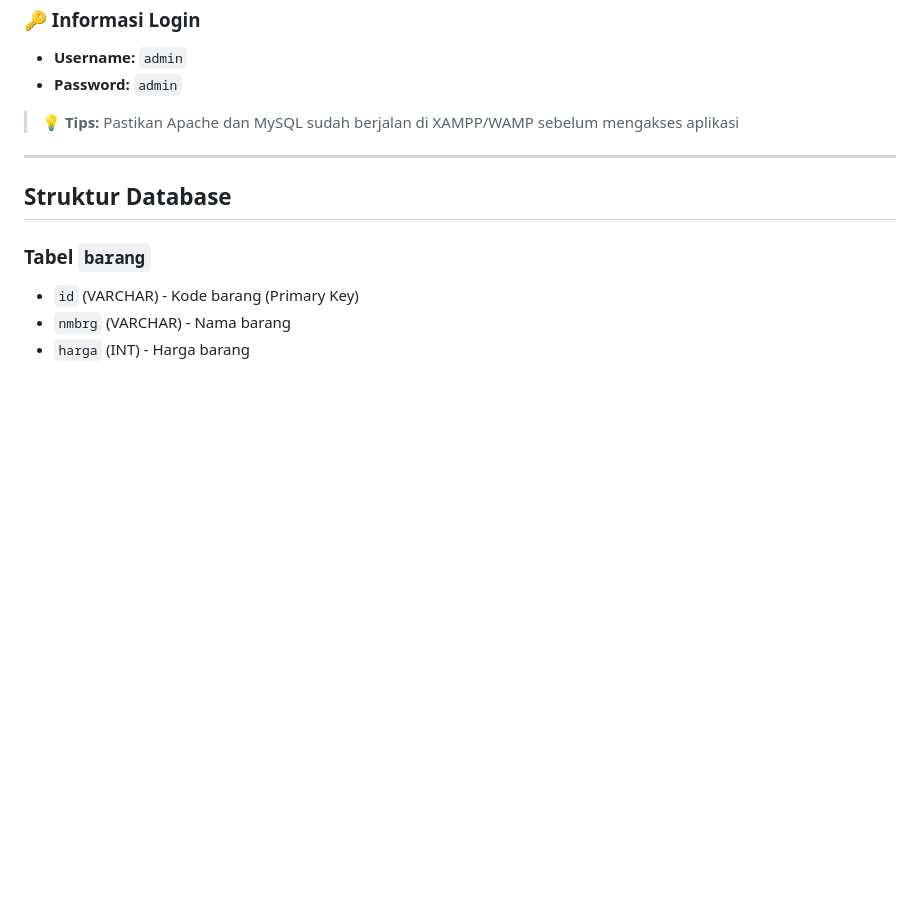
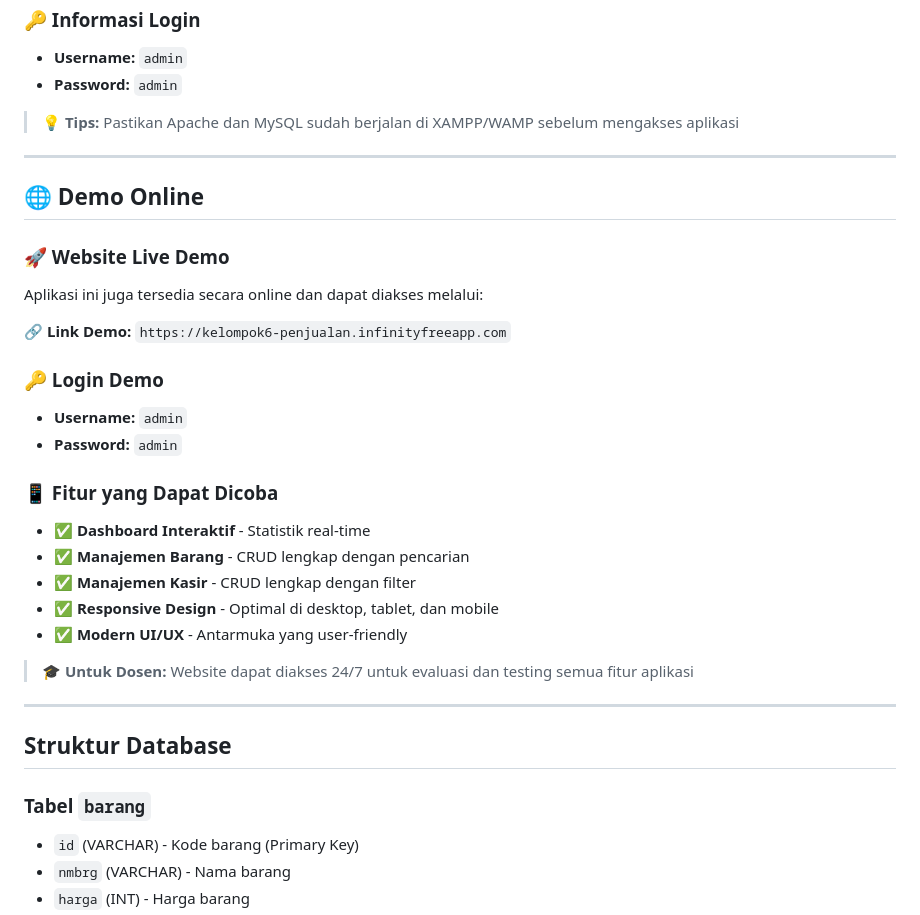
Before and after one commit to xgatsby/sistem-manajemen-penjualan, a Markdown page: README.md, the part around the change. Drawn GitHub-style; blank space fills up the shorter version.

Commit message:
Menambahkan informasi demo online di README.md

```diff
--- a/README.md
+++ b/README.md
@@ -163,6 +163,28 @@ define('DB_NAME', 'dbphpjual');
 
 ---
 
+## 🌐 Demo Online
+
+### 🚀 Website Live Demo
+Aplikasi ini juga tersedia secara online dan dapat diakses melalui:
+
+**🔗 Link Demo:** `https://kelompok6-penjualan.infinityfreeapp.com`
+
+### 🔑 Login Demo
+- **Username:** `admin`
+- **Password:** `admin`
+
+### 📱 Fitur yang Dapat Dicoba
+- ✅ **Dashboard Interaktif** - Statistik real-time
+- ✅ **Manajemen Barang** - CRUD lengkap dengan pencarian
+- ✅ **Manajemen Kasir** - CRUD lengkap dengan filter
+- ✅ **Responsive Design** - Optimal di desktop, tablet, dan mobile
+- ✅ **Modern UI/UX** - Antarmuka yang user-friendly
+
+> 🎓 **Untuk Dosen:** Website dapat diakses 24/7 untuk evaluasi dan testing semua fitur aplikasi
+
+---
+
 ## Struktur Database
 
 ### Tabel `barang`
```
